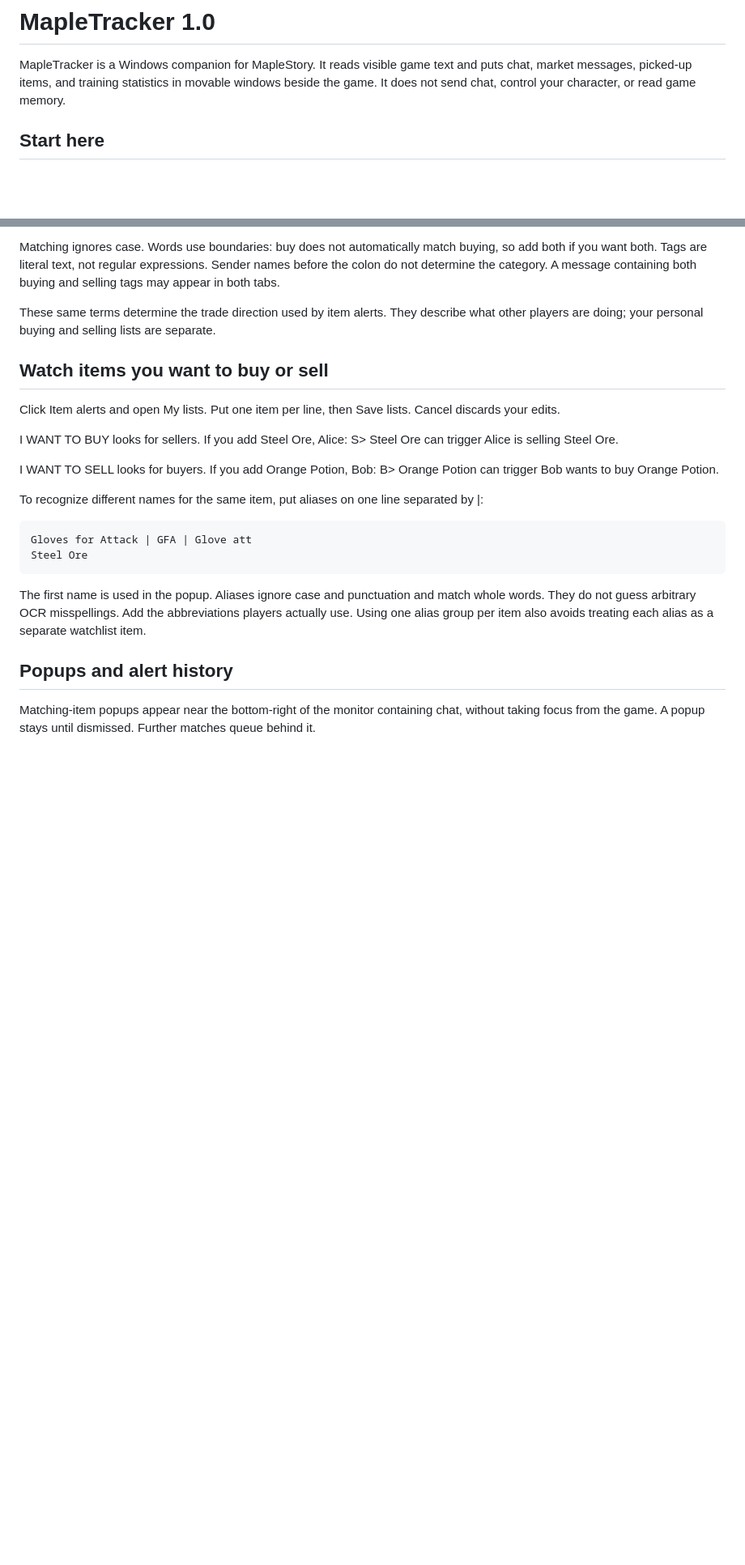
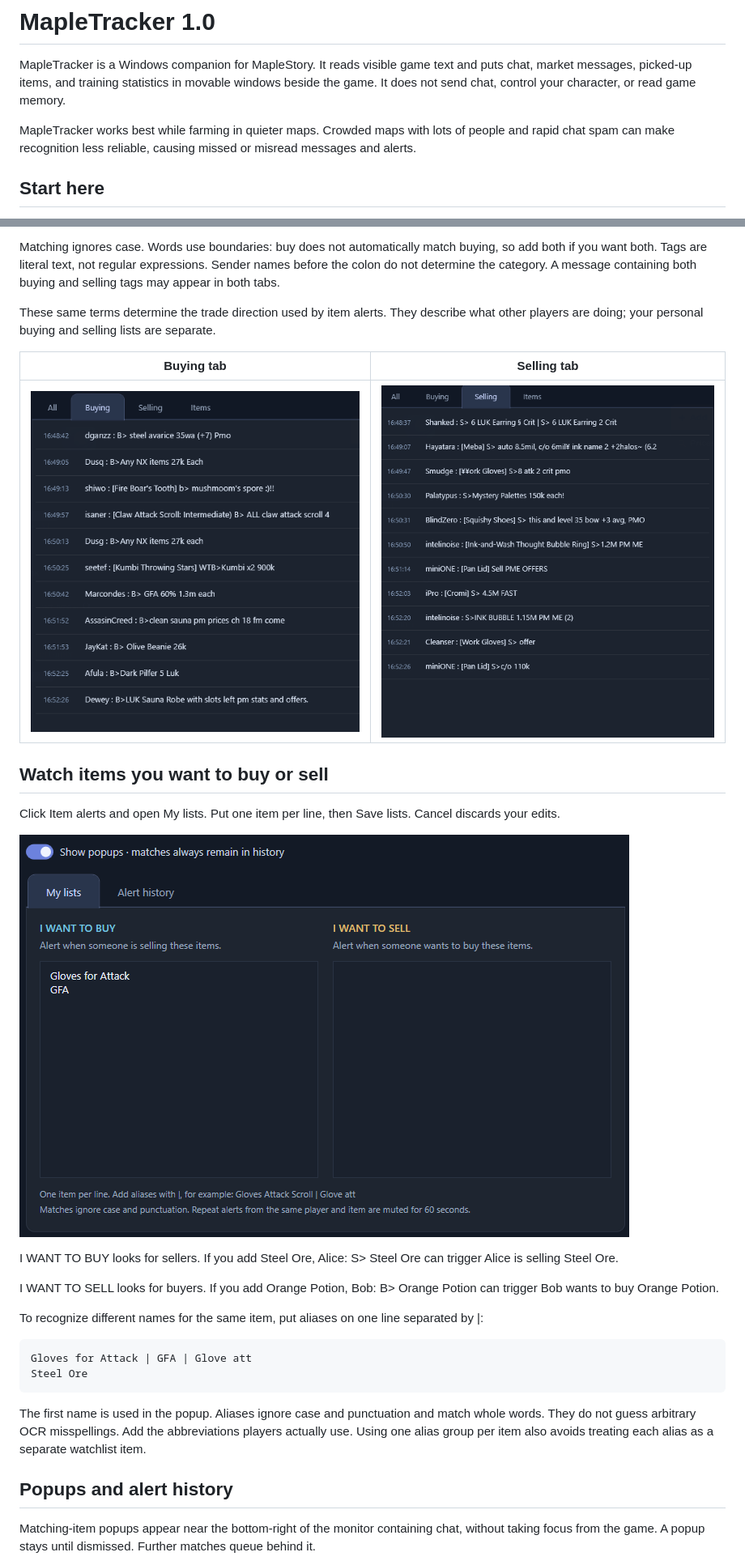
Before and after one commit to juanelofb/mapletracker, a Markdown page: README.md, 2 parts joined by grey strips. Shown at 81% size. Rendered like a GitHub page; pictures changed too: docs/screenshots/buying.png (added), docs/screenshots/item-alerts.png (added), docs/screenshots/selling.png (added); blank space fills up the shorter version.

Commit message:
Illustrate README with gameplay screenshots and crowded-map guidance

```diff
--- a/README.md
+++ b/README.md
@@ -1,6 +1,8 @@
 # MapleTracker 1.0
 
 MapleTracker is a Windows companion for MapleStory. It reads visible game text and puts chat, market messages, picked-up items, and training statistics in movable windows beside the game. It does not send chat, control your character, or read game memory.
+
+MapleTracker works best while farming in quieter maps. Crowded maps with lots of people and rapid chat spam can make recognition less reliable, causing missed or misread messages and alerts.
 
 ## Start here
 
@@ -53,9 +59,19 @@ Matching ignores case. Words use boundaries: buy does not automatically match bu
 
 These same terms determine the trade direction used by item alerts. They describe what other players are doing; your personal buying and selling lists are separate.
 
+<!-- screenshots:start -->
+| Buying tab | Selling tab |
+| --- | --- |
+| ![Buying tab filtering messages from players who want to buy items](docs/screenshots/buying.png) | ![Selling tab filtering messages from players offering items for sale](docs/screenshots/selling.png) |
+<!-- screenshots:end -->
+
 ## Watch items you want to buy or sell
 
 Click Item alerts and open My lists. Put one item per line, then Save lists. Cancel discards your edits.
+
+<!-- screenshots:start -->
+![Item alert watchlists with separate I want to buy and I want to sell lists, popup toggle, and alert history](docs/screenshots/item-alerts.png)
+<!-- screenshots:end -->
 
 I WANT TO BUY looks for sellers. If you add Steel Ore, Alice: S> Steel Ore can trigger Alice is selling Steel Ore.
 
```
Also changed, not shown: other parts of README.md (+13 -0 lines), docs/screenshots/chat.png (added), docs/screenshots/items.png (added), docs/screenshots/statistics.png (added), 1 other file.
